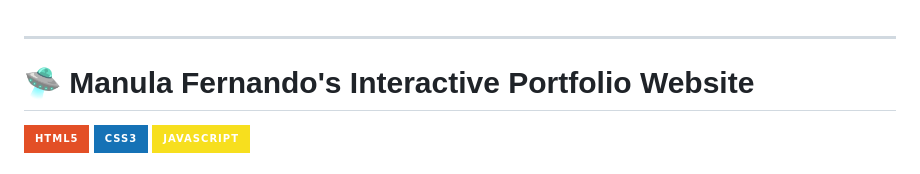
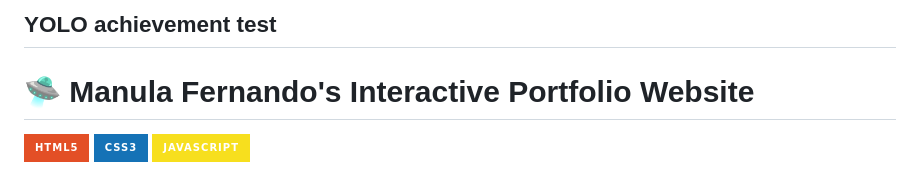
Before and after one commit to Manula-Fernando/my-portfolio, a Markdown page: README.md, the part around the change. GitHub-like rendering; badges without logos.

Commit message:
Add YOLO achievement test to README

```diff
--- a/README.md
+++ b/README.md
@@ -1,4 +1,4 @@
-
+YOLO achievement test
 ---
 
 # 🛸 Manula Fernando's Interactive Portfolio Website
```
